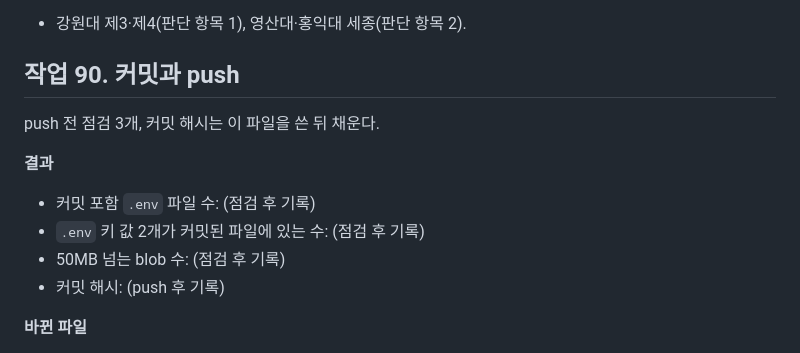
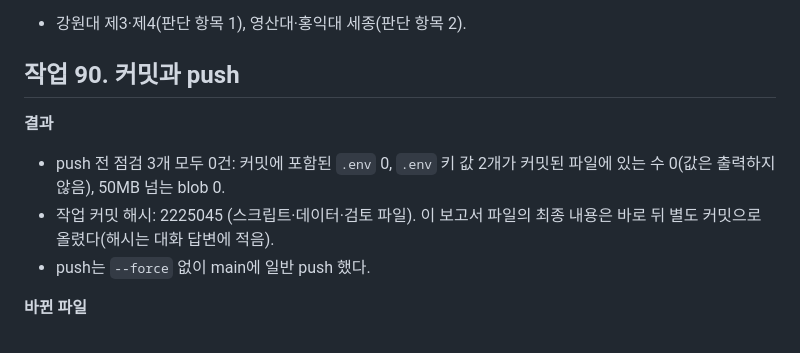
Before and after one commit to hadangs516/Cut-Map, a Markdown page: report_20261005_5.md, the part around the change. Drawn GitHub-style.

Commit message:
report_20261005_5 점검 결과 기록
Co-Authored-By: Claude Sonnet 5.5 <noreply@anthropic.com>

```diff
--- a/report_20261005_5.md
+++ b/report_20261005_5.md
@@ -72,13 +72,10 @@
 
 ## 작업 90. 커밋과 push
 
-push 전 점검 3개, 커밋 해시는 이 파일을 쓴 뒤 채운다.
-
 **결과**
-- 커밋 포함 `.env` 파일 수: (점검 후 기록)
-- `.env` 키 값 2개가 커밋된 파일에 있는 수: (점검 후 기록)
-- 50MB 넘는 blob 수: (점검 후 기록)
-- 커밋 해시: (push 후 기록)
+- push 전 점검 3개 모두 0건: 커밋에 포함된 `.env` 0, `.env` 키 값 2개가 커밋된 파일에 있는 수 0(값은 출력하지 않음), 50MB 넘는 blob 0.
+- 작업 커밋 해시: 2225045 (스크립트·데이터·검토 파일). 이 보고서 파일의 최종 내용은 바로 뒤 별도 커밋으로 올렸다(해시는 대화 답변에 적음).
+- push는 `--force` 없이 main에 일반 push 했다.
 
 **바뀐 파일**
 - `scripts/add_academyinfo.py`, `docs/data/academyinfo.json`, `academyinfo_review.md`, `report_20261005_5.md`
```
